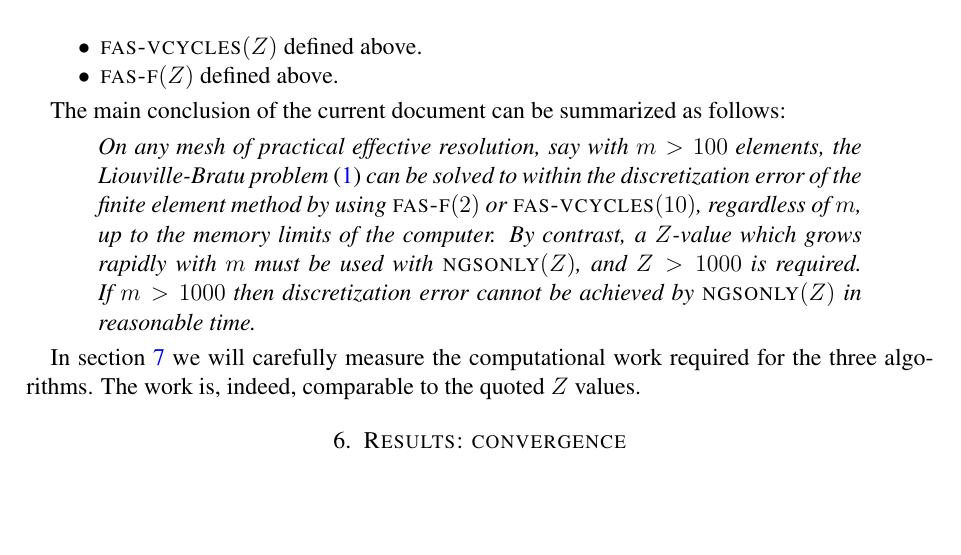
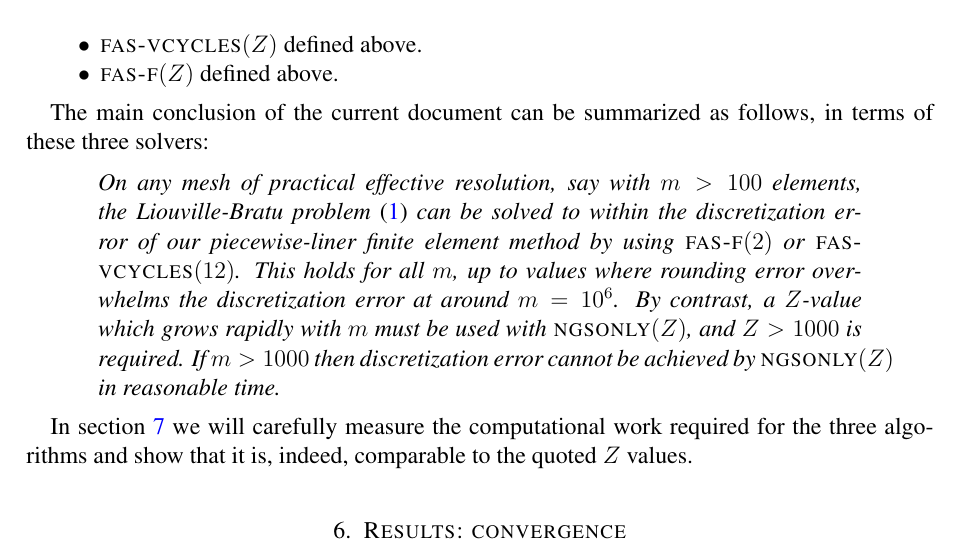
Before and after one commit to bueler/mg-glaciers, a LaTeX paper (fas/doc/fas.tex): part of page 13 of 14, cut so that both start at the same text, the shorter picture padded with empty space. Compiled offline with pdfLaTeX.

Commit message:
Fiddle with performance comments.

```diff
--- a/fas/doc/fas.tex
+++ b/fas/doc/fas.tex
@@ -496,13 +496,13 @@ In the next section we will compare three algorithms to solve the original probl
 \item \textsc{fas-f}$(Z)$ defined above.
 \end{itemize}
 
-The main conclusion of the current document can be summarized as follows:
+The main conclusion of the current document can be summarized as follows, in terms of these three solvers:
 
 \begin{quotation}
-\emph{On any mesh of practical effective resolution, say with $m>100$ elements, the Liouville-Bratu problem \eqref{liouvillebratu} can be solved to within the discretization error of the finite element method by using \textsc{fas-f}$(2)$ or \textsc{fas-vcycles}$(10)$, regardless of $m$, up to the memory limits of the computer.  By contrast, a $Z$-value which grows rapidly with $m$ must be used with \textsc{ngsonly}$(Z)$, and $Z > 1000$ is required.  If $m>1000$ then discretization error cannot be achieved by \textsc{ngsonly}$(Z)$ in reasonable time.}
+\emph{On any mesh of practical effective resolution, say with $m>100$ elements, the Liouville-Bratu problem \eqref{liouvillebratu} can be solved to within the discretization error of our piecewise-liner finite element method by using \textsc{fas-f}$(2)$ or \textsc{fas-vcycles}$(12)$.  This holds for all $m$, up to values where rounding error overwhelms the discretization error at around $m=10^6$.  By contrast, a $Z$-value which grows rapidly with $m$ must be used with \textsc{ngsonly}$(Z)$, and $Z > 1000$ is required.  If $m>1000$ then discretization error cannot be achieved by \textsc{ngsonly}$(Z)$ in reasonable time.}
 \end{quotation}
 
-In section \ref{sec:optimal} we will carefully measure the computational work required for the three algorithms.  The work is, indeed, comparable to the quoted $Z$ values.
+In section \ref{sec:optimal} we will carefully measure the computational work required for the three algorithms and show that it is, indeed, comparable to the quoted $Z$ values.
 
 
 \section{Results: convergence}  \label{sec:convergence}
```
